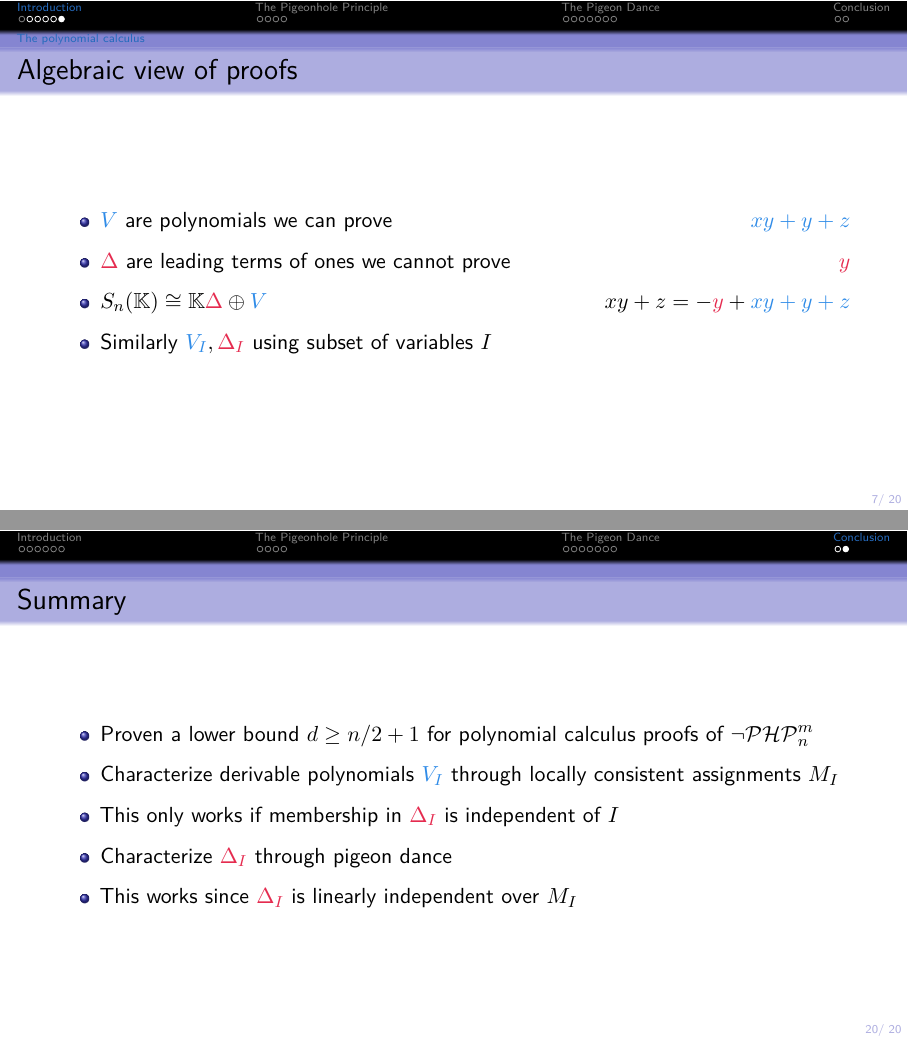
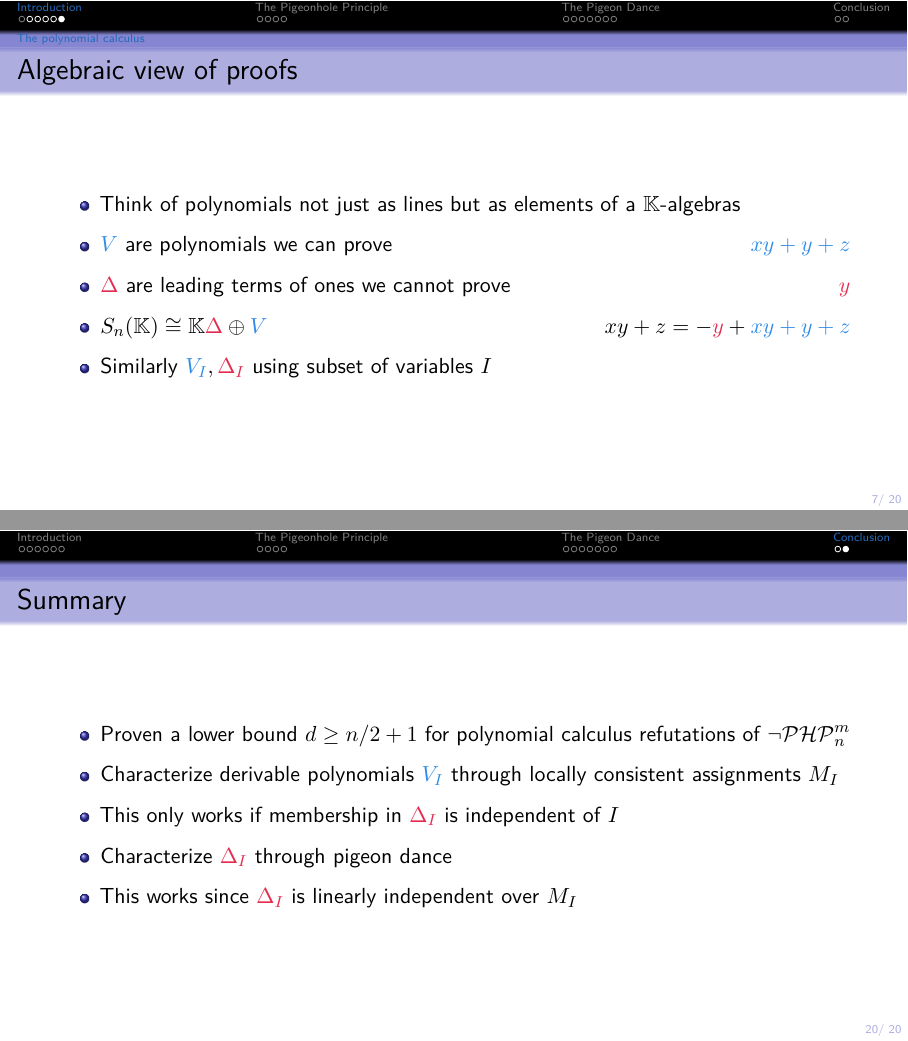
Before and after one commit to ImogenBits/proof-comp, LaTeX slides (slides.tex): pages 26 and 86 of 86 before the commit and pages 27 and 87 of 87 after it, joined at a grey line. Compiled offline with pdfLaTeX.

Commit message:
fix typos

```diff
--- a/slides.tex
+++ b/slides.tex
@@ -129,6 +129,7 @@
 \begin{frame}{Algebraic view of proofs}
     \stepcounter{beamerpauses}
     \begin{itemize}[<+->]
+        \item Think of polynomials not just as lines but as elements of a \KK-algebras
         \item $\textcolor{Vcol}{V}$ are polynomials we can prove \hfill \textcolor{Vcol}{$xy + y + z$}
         \item $\textcolor{deltaCol}{\Delta}$ are leading terms of ones we cannot prove \hfill \textcolor{deltaCol}{$y$}
         \item $\Sn \cong \KK \textcolor{deltaCol}{\Delta} \oplus \textcolor{Vcol}{V}$ \hfill $xy + z = -\textcolor{deltaCol}{y} + \textcolor{Vcol}{xy + y + z}$
@@ -142,7 +143,7 @@
     \begin{itemize}[<+->]
         \item If there are $m$ pigeons, $n$ pigeon holes, and $m > n$ then at least two pigeons have to share a hole
         \item Formally: if $m > n$ there is no injection $[m] \tomono [n]$
-        \item Variables: $x_{i j}, i \in [m], n \in [n]$
+        \item Variables: $x_{i j}, i \in [m], j \in [n]$
         \item Assignment of $x_{3, 5}$ corresponds to pigeon $3$ being in hole $5$
     \end{itemize}
     \begin{definition}<+->[\PHP]
@@ -308,7 +309,7 @@
 
 \begin{frame}{Summary}
     \begin{itemize}[<+->]
-        \item Proven a lower bound $d \geq n/2 + 1$ for polynomial calculus proofs of \PHP
+        \item Proven a lower bound $d \geq n/2 + 1$ for polynomial calculus refutations of \PHP
         \item Characterize derivable polynomials \textcolor{Vcol}{$V_I$} through locally consistent assignments $M_I$
         \item This only works if membership in $\textcolor{deltaCol}{\Delta_I}$ is independent of $I$
         \item Characterize $\textcolor{deltaCol}{\Delta_I}$ through pigeon dance
```
Also changed, not shown: slides.pdf.
